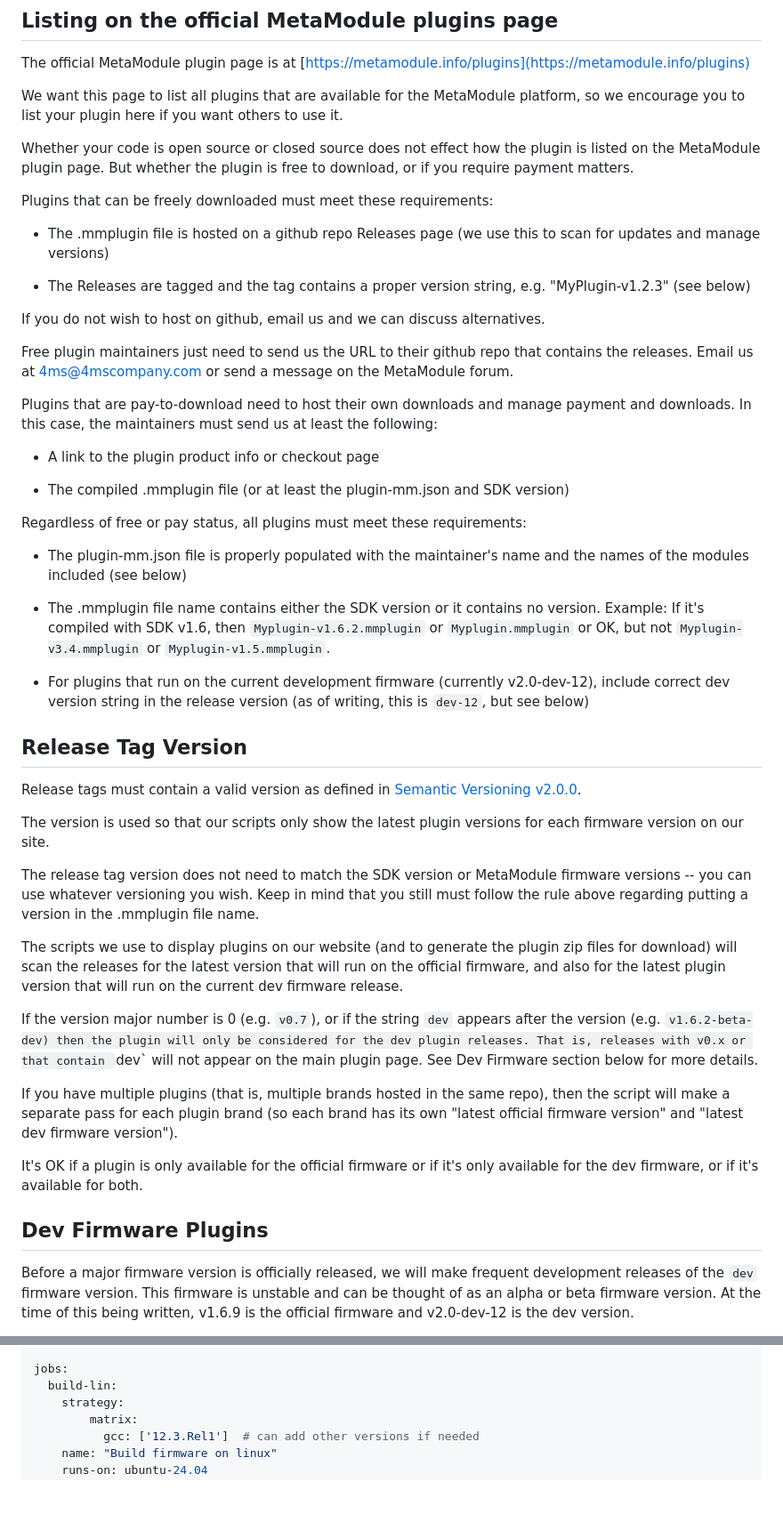
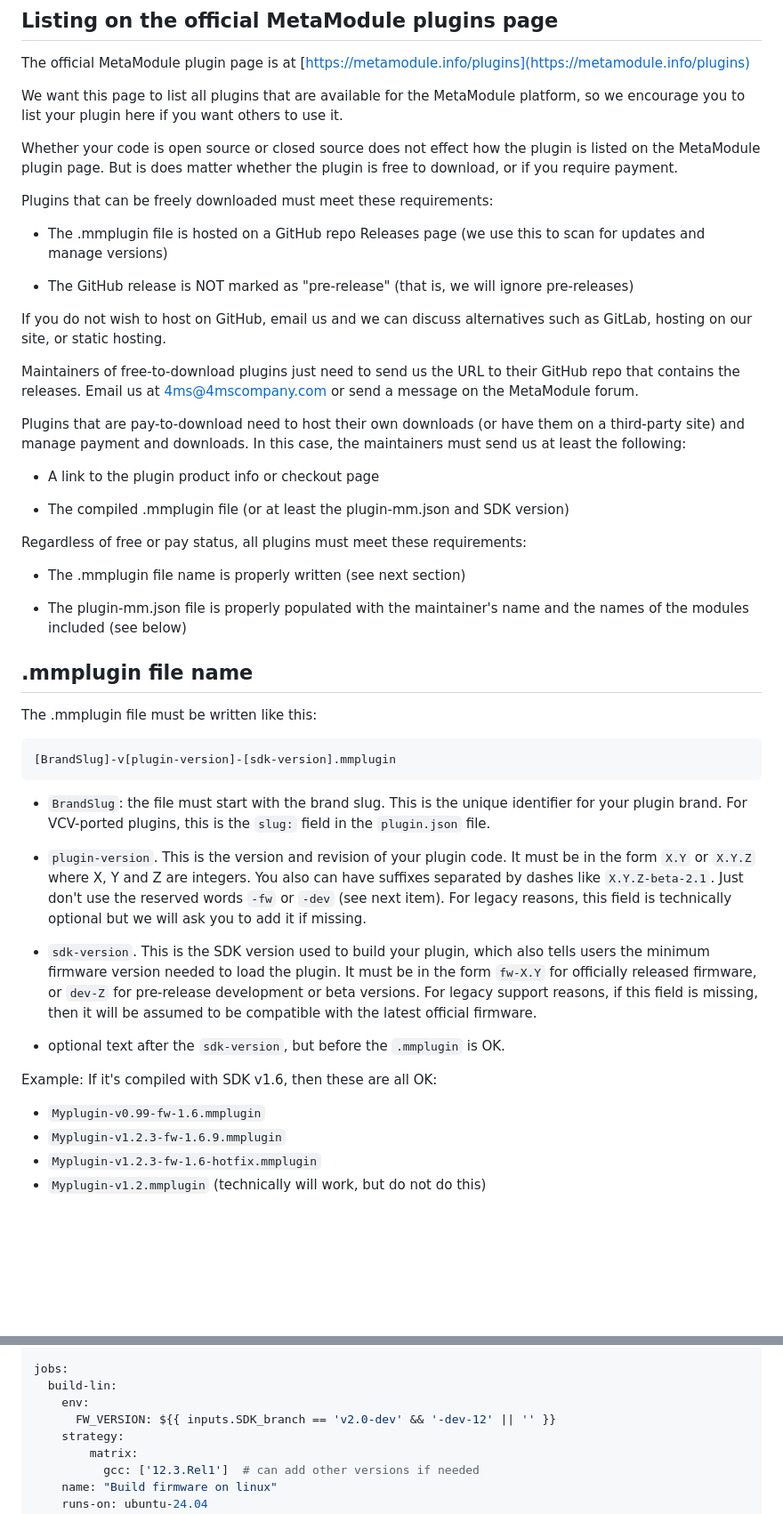
Before and after one commit to 4ms/metamodule-plugin-sdk, a Markdown page: docs/release.md, 2 parts joined by grey strips. Shown: that part at 89% size. Drawn GitHub-style; blank space fills up the shorter version.

Commit message:
Release README (new naming scheme)

````diff
--- a/docs/release.md
+++ b/docs/release.md
@@ -18,26 +18,27 @@ platform, so we encourage you to list your plugin here if you want others to
 use it.
 
 Whether your code is open source or closed source does not effect how the
-plugin is listed on the MetaModule plugin page. But whether the plugin is free
-to download, or if you require payment matters.
+plugin is listed on the MetaModule plugin page. But is does matter whether the
+plugin is free to download, or if you require payment.
 
 Plugins that can be freely downloaded must meet these requirements:
 
-- The .mmplugin file is hosted on a github repo Releases page (we use this to
+- The .mmplugin file is hosted on a GitHub repo Releases page (we use this to
   scan for updates and manage versions)
 
-- The Releases are tagged and the tag contains a proper version string,
-  e.g. "MyPlugin-v1.2.3" (see below)
+- The GitHub release is NOT marked as "pre-release" (that is, we will ignore
+  pre-releases)
 
-If you do not wish to host on github, email us and we can discuss alternatives.
+If you do not wish to host on GitHub, email us and we can discuss alternatives
+such as GitLab, hosting on our site, or static hosting.
 
-Free plugin maintainers just need to send us the URL to their github repo that
-contains the releases. Email us at 4ms@4mscompany.com or send a message on the
-MetaModule forum.
+Maintainers of free-to-download plugins just need to send us the URL to their
+GitHub repo that contains the releases. Email us at 4ms@4mscompany.com or send
+a message on the MetaModule forum.
 
-Plugins that are pay-to-download need to host their own downloads and manage
-payment and downloads. In this case, the maintainers must send us at least the
-following:
+Plugins that are pay-to-download need to host their own downloads (or have them
+on a third-party site) and manage payment and downloads. In this case, the
+maintainers must send us at least the following:
 
 - A link to the plugin product info or checkout page
 
@@ -45,55 +46,42 @@ following:
 
 Regardless of free or pay status, all plugins must meet these requirements:
 
+- The .mmplugin file name is properly written (see next section)
+
 - The plugin-mm.json file is properly populated with the maintainer's name and
   the names of the modules included (see below)
 
-- The .mmplugin file name contains either the SDK version or it contains no
-  version. Example: If it's compiled with SDK v1.6, then
-  `Myplugin-v1.6.2.mmplugin` or `Myplugin.mmplugin` or OK, but not
-  `Myplugin-v3.4.mmplugin` or `Myplugin-v1.5.mmplugin`.
 
-- For plugins that run on the current development firmware (currently
-  v2.0-dev-12), include correct dev version string in the release version (as
-  of writing, this is `dev-12`, but see below)
+## .mmplugin file name
 
+The .mmplugin file must be written like this:
 
-## Release Tag Version
+```
+[BrandSlug]-v[plugin-version]-[sdk-version].mmplugin
+```
 
-Release tags must contain a valid version as defined in [Semantic Versioning v2.0.0](https://semver.org).
+- `BrandSlug`: the file must start with the brand slug. This is the unique
+  identifier for your plugin brand. For VCV-ported plugins, this is the `slug:`
+  field in the `plugin.json` file.
 
-The version is used so that our scripts only show the latest plugin versions
-for each firmware version on our site.
+- `plugin-version`. This is the version and revision of your plugin code. It
+  must be in the form `X.Y` or `X.Y.Z` where X, Y and Z are integers. You also
+  can have suffixes separated by dashes like `X.Y.Z-beta-2.1`. Just don't use
+  the reserved words `-fw` or `-dev` (see next item). For legacy reasons, this
+  field is technically optional but we will ask you to add it if missing.
 
-The release tag version does not need to match the SDK version or MetaModule
-firmware versions -- you can use whatever versioning you wish. Keep in mind
-that you still must follow the rule above regarding putting a version in the
-.mmplugin file name.
+- `sdk-version`. This is the SDK version used to build your plugin, which also
+  tells users the minimum firmware version needed to load the plugin. It must
+  be in the form `fw-X.Y` for officially released firmware, or `dev-Z` for
+  pre-release development or beta versions. For legacy support reasons, if this
+  field is missing, then it will be assumed to be compatible with the latest
+  official firmware.
 
-The scripts we use to display plugins on our website (and to generate the
-plugin zip files for download) will scan the releases for the latest version
-that will run on the official firmware, and also for the latest plugin version
-that will run on the current dev firmware release.
+- optional text after the `sdk-version`, but before the `.mmplugin` is OK.
 
-If the version major number is 0 (e.g. `v0.7`), or if the string `dev` appears
-after the version (e.g. `v1.6.2-beta-dev) then the plugin will only be
-considered for the dev plugin releases. That is, releases with v0.x or that
-contain `dev` will not appear on the main plugin page. See Dev Firmware section
-below for more details.
+Example: If it's compiled with SDK v1.6, then these are all OK:
+  - `Myplugin-v0.99-fw-1.6.mmplugin`
+  - `Myplugin-v1.2.3-fw-1.6.9.mmplugin`
+  - `Myplugin-v1.2.3-fw-1.6-hotfix.mmplugin`
+  - `Myplugin-v1.2.mmplugin` (technically will work, but do not do this)
 
-If you have multiple plugins (that is, multiple brands hosted in the same
-repo), then the script will make a separate pass for each plugin brand (so each
-brand has its own "latest official firmware version" and "latest dev firmware version").
-
-It's OK if a plugin is only available for the official firmware or if it's only
-available for the dev firmware, or if it's available for both.
-
-
-## Dev Firmware Plugins
-
-Before a major firmware version is officially released, we will make frequent
-development releases of the `dev` firmware version. This firmware is unstable
-and can be thought of as an alpha or beta firmware version. At the time of this
-being written, v1.6.9 is the official firmware and v2.0-dev-12 is the dev
-version.
-
@@ -209,6 +166,8 @@ on:
 
 jobs:
   build-lin:
+    env:
+      FW_VERSION: ${{ inputs.SDK_branch == 'v2.0-dev' && '-dev-12' || '' }}
     strategy:
         matrix:
           gcc: ['12.3.Rel1']  # can add other versions if needed
````
Also changed, not shown: other parts of docs/release.md (+50 -66 lines), docs/plugin-mm-json.md (+7 -4 lines), docs/run-workflow.png (added), docs/settings-actions-general-permissions.png (added).
